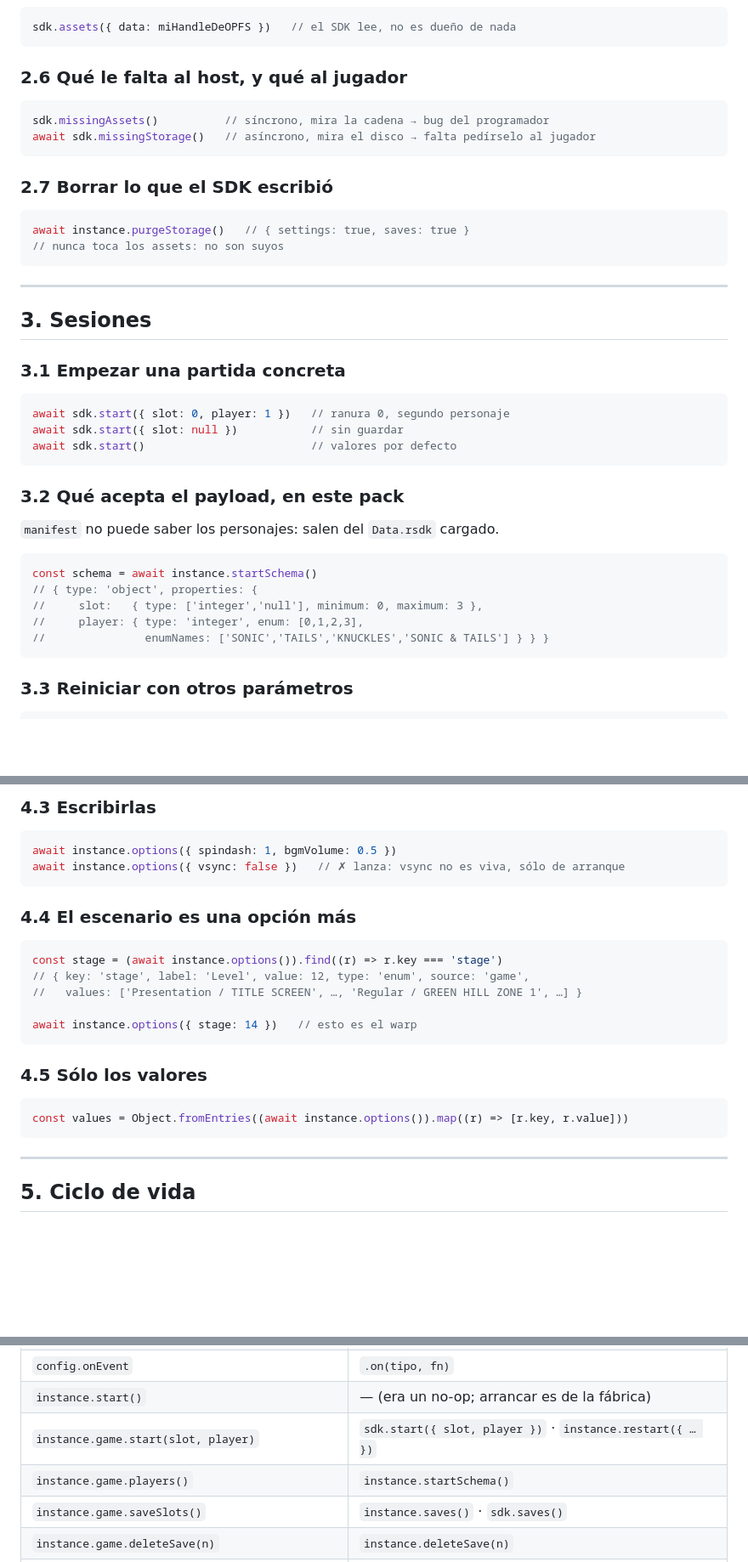
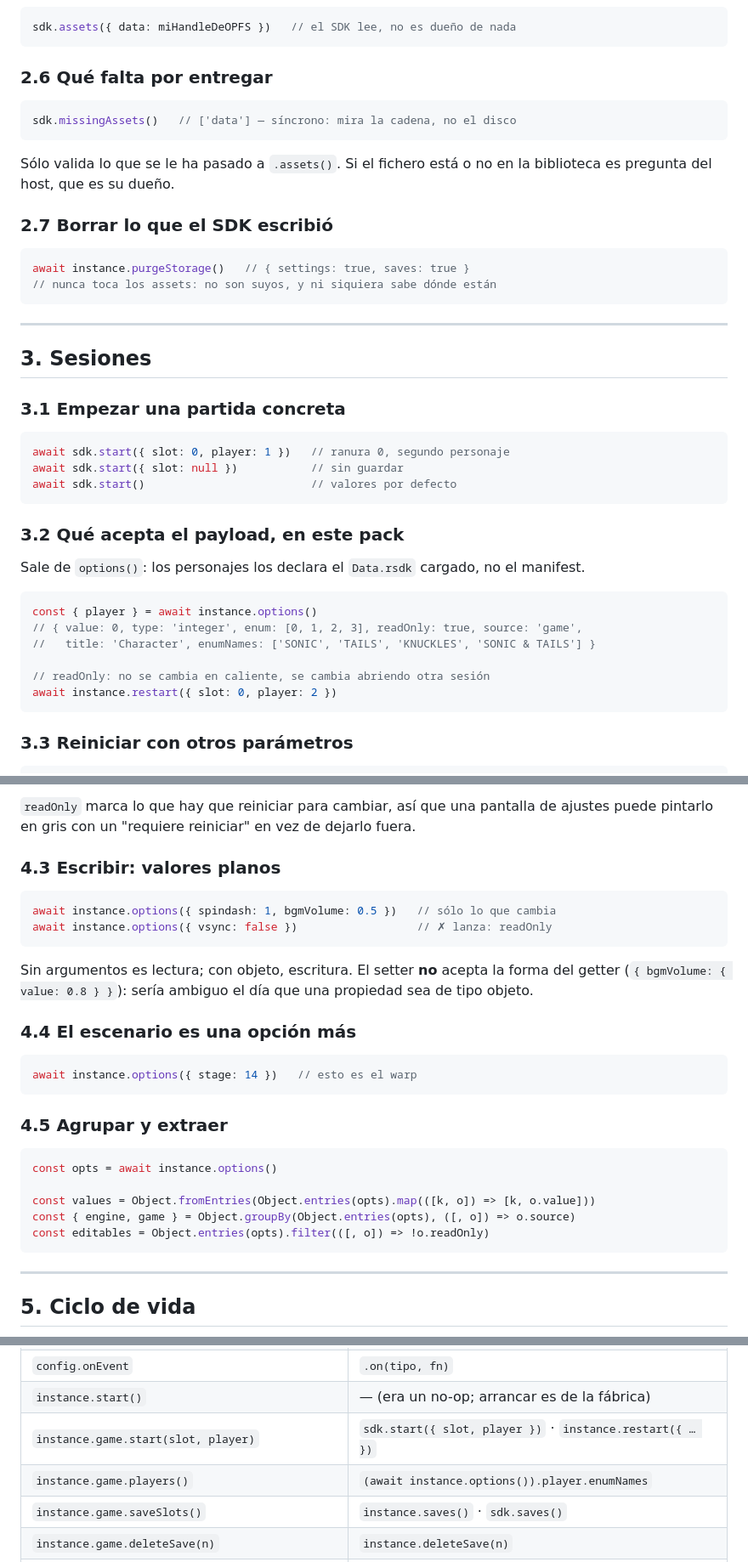
Before and after one commit to wasm-gaming/rsdkv4-wasm, a Markdown page: docs/SDK-full-examples.md, 3 parts joined by grey strips. Shown at 85% size. Drawn GitHub-style; blank space fills up the shorter version.

````diff
--- a/docs/SDK-full-examples.md
+++ b/docs/SDK-full-examples.md
@@ -139,18 +145,20 @@ sdk.assets({
 sdk.assets({ data: miHandleDeOPFS })   // el SDK lee, no es dueño de nada
 ```
 
-### 2.6 Qué le falta al host, y qué al jugador
+### 2.6 Qué falta por entregar
 
 ```js
-sdk.missingAssets()          // síncrono, mira la cadena → bug del programador
-await sdk.missingStorage()   // asíncrono, mira el disco → falta pedírselo al jugador
+sdk.missingAssets()   // ['data'] — síncrono: mira la cadena, no el disco
 ```
+
+Sólo valida lo que se le ha pasado a `.assets()`. Si el fichero está o no en la biblioteca es
+pregunta del host, que es su dueño.
 
 ### 2.7 Borrar lo que el SDK escribió
 
 ```js
 await instance.purgeStorage()   // { settings: true, saves: true }
-// nunca toca los assets: no son suyos
+// nunca toca los assets: no son suyos, y ni siquiera sabe dónde están
 ```
 
 ---
@@ -167,14 +175,15 @@ await sdk.start()                         // valores por defecto
 
 ### 3.2 Qué acepta el payload, en este pack
 
-`manifest` no puede saber los personajes: salen del `Data.rsdk` cargado.
+Sale de `options()`: los personajes los declara el `Data.rsdk` cargado, no el manifest.
 
 ```js
-const schema = await instance.startSchema()
-// { type: 'object', properties: {
-//     slot:   { type: ['integer','null'], minimum: 0, maximum: 3 },
-//     player: { type: 'integer', enum: [0,1,2,3],
-//               enumNames: ['SONIC','TAILS','KNUCKLES','SONIC & TAILS'] } } }
+const { player } = await instance.options()
+// { value: 0, type: 'integer', enum: [0, 1, 2, 3], readOnly: true, source: 'game',
+//   title: 'Character', enumNames: ['SONIC', 'TAILS', 'KNUCKLES', 'SONIC & TAILS'] }
+
+// readOnly: no se cambia en caliente, se cambia abriendo otra sesión
+await instance.restart({ slot: 0, player: 2 })
 ```
 
 ### 3.3 Reiniciar con otros parámetros
@@ -240,26 +331,32 @@ const porGrupo = Object.groupBy(rows, (r) => r.source)   // Motor / Juego
 ```
 
-### 4.3 Escribirlas
+`readOnly` marca lo que hay que reiniciar para cambiar, así que una pantalla de ajustes puede
+pintarlo en gris con un "requiere reiniciar" en vez de dejarlo fuera.
+
+### 4.3 Escribir: valores planos
 
 ```js
-await instance.options({ spindash: 1, bgmVolume: 0.5 })
-await instance.options({ vsync: false })   // ✗ lanza: vsync no es viva, sólo de arranque
+await instance.options({ spindash: 1, bgmVolume: 0.5 })   // sólo lo que cambia
+await instance.options({ vsync: false })                  // ✗ lanza: readOnly
 ```
+
+Sin argumentos es lectura; con objeto, escritura. El setter **no** acepta la forma del getter
+(`{ bgmVolume: { value: 0.8 } }`): sería ambiguo el día que una propiedad sea de tipo objeto.
 
 ### 4.4 El escenario es una opción más
 
 ```js
-const stage = (await instance.options()).find((r) => r.key === 'stage')
-// { key: 'stage', label: 'Level', value: 12, type: 'enum', source: 'game',
-//   values: ['Presentation / TITLE SCREEN', …, 'Regular / GREEN HILL ZONE 1', …] }
-
 await instance.options({ stage: 14 })   // esto es el warp
 ```
 
-### 4.5 Sólo los valores
+### 4.5 Agrupar y extraer
 
 ```js
-const values = Object.fromEntries((await instance.options()).map((r) => [r.key, r.value]))
+const opts = await instance.options()
+
+const values = Object.fromEntries(Object.entries(opts).map(([k, o]) => [k, o.value]))
+const { engine, game } = Object.groupBy(Object.entries(opts), ([, o]) => o.source)
+const editables = Object.entries(opts).filter(([, o]) => !o.readOnly)
 ```
 
 ---
@@ -549,7 +651,7 @@ const _contract: EngineSDKClass = Rsdkv4SDK
 | `config.onEvent` | `.on(tipo, fn)` |
 | `instance.start()` | — (era un no-op; arrancar es de la fábrica) |
 | `instance.game.start(slot, player)` | `sdk.start({ slot, player })` · `instance.restart({ … })` |
-| `instance.game.players()` | `instance.startSchema()` |
+| `instance.game.players()` | `(await instance.options()).player.enumNames` |
 | `instance.game.saveSlots()` | `instance.saves()` · `sdk.saves()` |
 | `instance.game.deleteSave(n)` | `instance.deleteSave(n)` |
 | `instance.game.options()` · `setOption()` | `instance.options()` · `options({ … })` |
````
Also changed, not shown: other parts of docs/SDK-full-examples.md (+130 -37 lines), SESSIONS/2026-08-13_01h49.engine-specs-refinement.md (+86 -105 lines).
